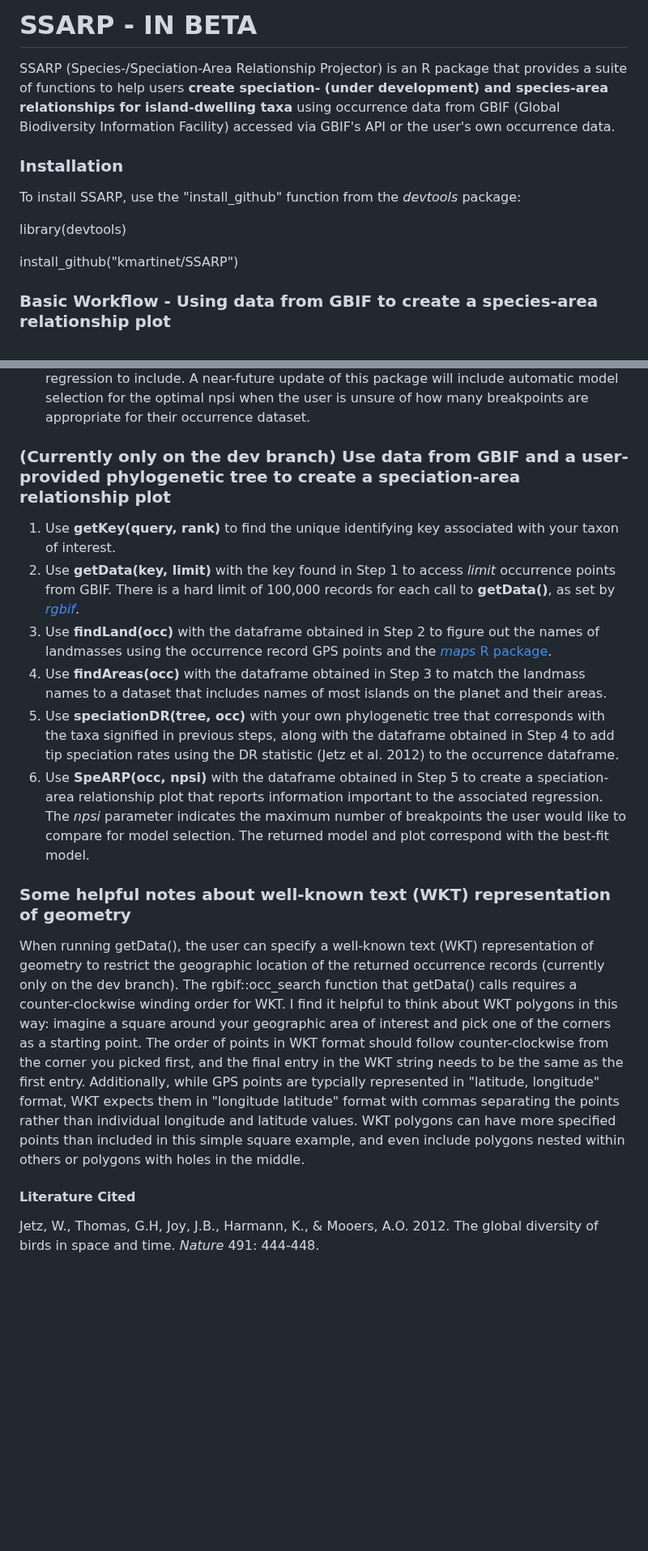
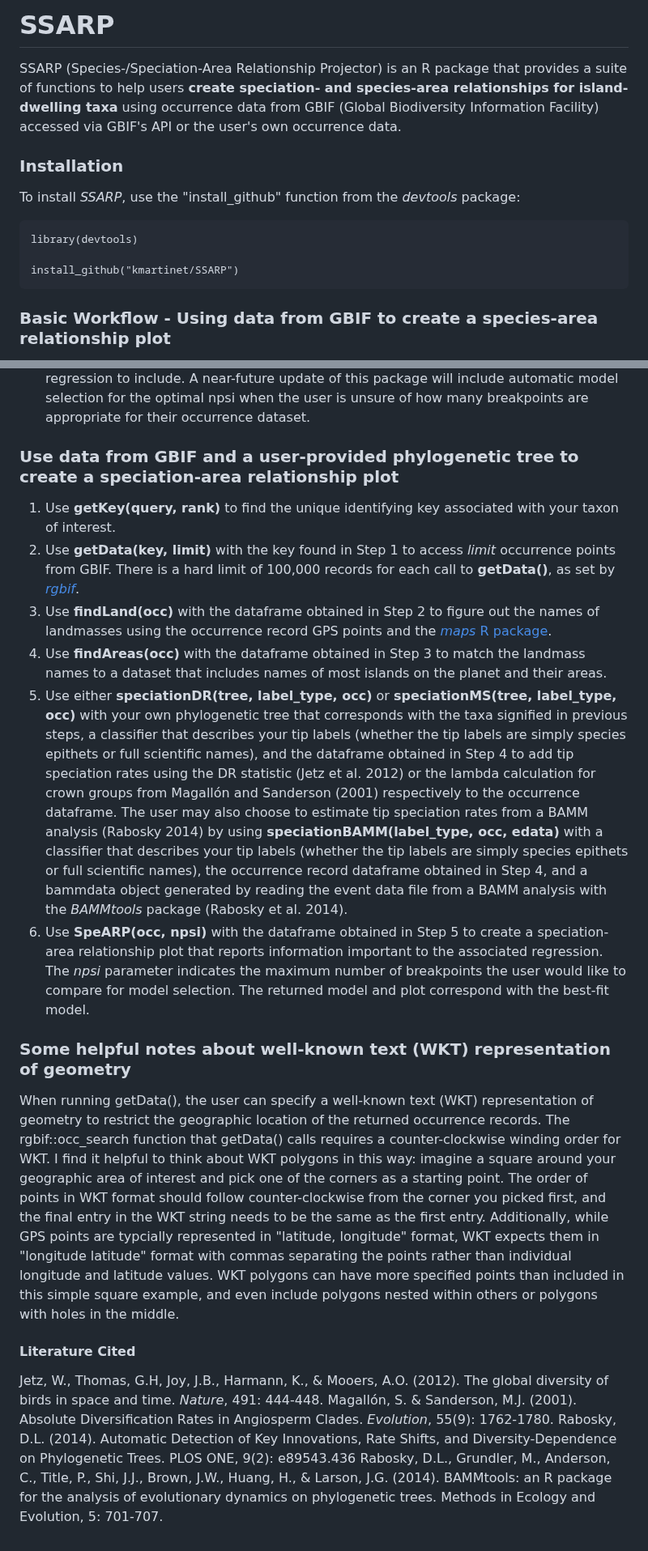
Before and after one commit to kmartinet/SSARP, a Markdown page: README.md, 2 parts joined by grey strips. Shown at 81% size. GitHub-like rendering; blank space fills up the shorter version.

````diff
--- a/README.md
+++ b/README.md
@@ -1,14 +1,15 @@
-# SSARP - IN BETA
+# SSARP
 
-SSARP (Species-/Speciation-Area Relationship Projector) is an R package that provides a suite of functions to help users **create speciation- (under development) and species-area relationships for island-dwelling taxa** using occurrence data from GBIF (Global Biodiversity Information Facility) accessed via GBIF's API or the user's own occurrence data.
+SSARP (Species-/Speciation-Area Relationship Projector) is an R package that provides a suite of functions to help users **create speciation- and species-area relationships for island-dwelling taxa** using occurrence data from GBIF (Global Biodiversity Information Facility) accessed via GBIF's API or the user's own occurrence data.
 
 ### Installation
 
-To install SSARP, use the "install_github" function from the *devtools* package:
-
+To install *SSARP*, use the "install_github" function from the *devtools* package:
+```
 library(devtools)
 
 install_github("kmartinet/SSARP")
+```
 
 ### Basic Workflow - Using data from GBIF to create a species-area relationship plot
 
@@ -19,17 +20,20 @@ install_github("kmartinet/SSARP")
 4a. If you'd like to only include occurrence records from islands, you can remove continental records by using **removeContinents(occ)** with the dataframe returned by **findAreas()**
 5. Use **SARP(occ, npsi)** with the dataframe obtained in Step 4 to create a species-area relationship plot that reports information important to the associated regression. The *npsi* parameter indicates how many breakpoints the user would like the segmented regression to include. A near-future update of this package will include automatic model selection for the optimal npsi when the user is unsure of how many breakpoints are appropriate for their occurrence dataset.
 
-### (Currently only on the dev branch) Use data from GBIF and a user-provided phylogenetic tree to create a speciation-area relationship plot
+### Use data from GBIF and a user-provided phylogenetic tree to create a speciation-area relationship plot
 
 1. Use **getKey(query, rank)** to find the unique identifying key associated with your taxon of interest.
 2. Use **getData(key, limit)** with the key found in Step 1 to access *limit* occurrence points from GBIF. There is a hard limit of 100,000 records for each call to **getData()**, as set by [*rgbif*](https://www.gbif.org/tool/81747/rgbif).
 3. Use **findLand(occ)** with the dataframe obtained in Step 2 to figure out the names of landmasses using the occurrence record GPS points and the [*maps* R package](https://cran.r-project.org/web/packages/maps/index.html).
 4. Use **findAreas(occ)** with the dataframe obtained in Step 3 to match the landmass names to a dataset that includes names of most islands on the planet and their areas.
-5. Use **speciationDR(tree, occ)** with your own phylogenetic tree that corresponds with the taxa signified in previous steps, along with the dataframe obtained in Step 4 to add tip speciation rates using the DR statistic (Jetz et al. 2012) to the occurrence dataframe.
+5. Use either **speciationDR(tree, label_type, occ)** or **speciationMS(tree, label_type, occ)** with your own phylogenetic tree that corresponds with the taxa signified in previous steps, a classifier that describes your tip labels (whether the tip labels are simply species epithets or full scientific names), and the dataframe obtained in Step 4 to add tip speciation rates using the DR statistic (Jetz et al. 2012) or the lambda calculation for crown groups from Magallόn and Sanderson (2001) respectively to the occurrence dataframe. The user may also choose to estimate tip speciation rates from a BAMM analysis (Rabosky 2014) by using **speciationBAMM(label_type, occ, edata)** with a classifier that describes your tip labels (whether the tip labels are simply species epithets or full scientific names), the occurrence record dataframe obtained in Step 4, and a bammdata object generated by reading the event data file from a BAMM analysis with the *BAMMtools* package (Rabosky et al. 2014).
 6. Use **SpeARP(occ, npsi)** with the dataframe obtained in Step 5 to create a speciation-area relationship plot that reports information important to the associated regression. The *npsi* parameter indicates the maximum number of breakpoints the user would like to compare for model selection. The returned model and plot correspond with the best-fit model.
 
 ### Some helpful notes about well-known text (WKT) representation of geometry
-When running getData(), the user can specify a well-known text (WKT) representation of geometry to restrict the geographic location of the returned occurrence records (currently only on the dev branch). The rgbif::occ_search function that getData() calls requires a counter-clockwise winding order for WKT. I find it helpful to think about WKT polygons in this way: imagine a square around your geographic area of interest and pick one of the corners as a starting point. The order of points in WKT format should follow counter-clockwise from the corner you picked first, and the final entry in the WKT string needs to be the same as the first entry. Additionally, while GPS points are typcially represented in "latitude, longitude" format, WKT expects them in "longitude latitude" format with commas separating the points rather than individual longitude and latitude values. WKT polygons can have more specified points than included in this simple square example, and even include polygons nested within others or polygons with holes in the middle.
+When running getData(), the user can specify a well-known text (WKT) representation of geometry to restrict the geographic location of the returned occurrence records. The rgbif::occ_search function that getData() calls requires a counter-clockwise winding order for WKT. I find it helpful to think about WKT polygons in this way: imagine a square around your geographic area of interest and pick one of the corners as a starting point. The order of points in WKT format should follow counter-clockwise from the corner you picked first, and the final entry in the WKT string needs to be the same as the first entry. Additionally, while GPS points are typcially represented in "latitude, longitude" format, WKT expects them in "longitude latitude" format with commas separating the points rather than individual longitude and latitude values. WKT polygons can have more specified points than included in this simple square example, and even include polygons nested within others or polygons with holes in the middle.
 
 #### Literature Cited
-Jetz, W., Thomas, G.H, Joy, J.B., Harmann, K., & Mooers, A.O. 2012. The global diversity of birds in space and time. *Nature* 491: 444-448.
+Jetz, W., Thomas, G.H, Joy, J.B., Harmann, K., & Mooers, A.O. (2012). The global diversity of birds in space and time. *Nature*, 491: 444-448.
+Magallόn, S. & Sanderson, M.J. (2001). Absolute Diversification Rates in Angiosperm Clades. *Evolution*, 55(9): 1762-1780.
+Rabosky, D.L. (2014). Automatic Detection of Key Innovations, Rate Shifts, and Diversity-Dependence on Phylogenetic Trees. PLOS ONE, 9(2): e89543.436
+Rabosky, D.L., Grundler, M., Anderson, C., Title, P., Shi, J.J., Brown, J.W., Huang, H., & Larson, J.G. (2014). BAMMtools: an R package for the analysis of evolutionary dynamics on phylogenetic trees. Methods in Ecology and Evolution, 5: 701-707.
````
